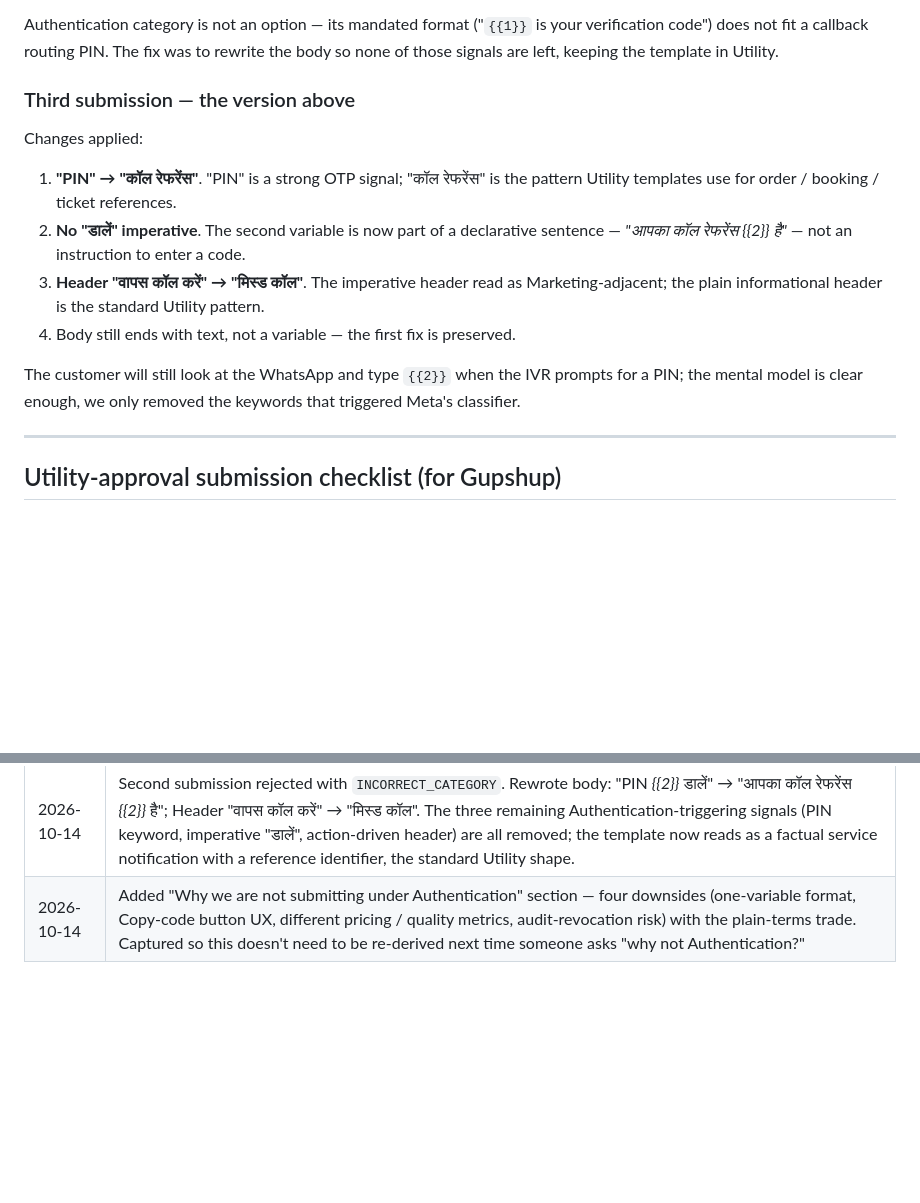
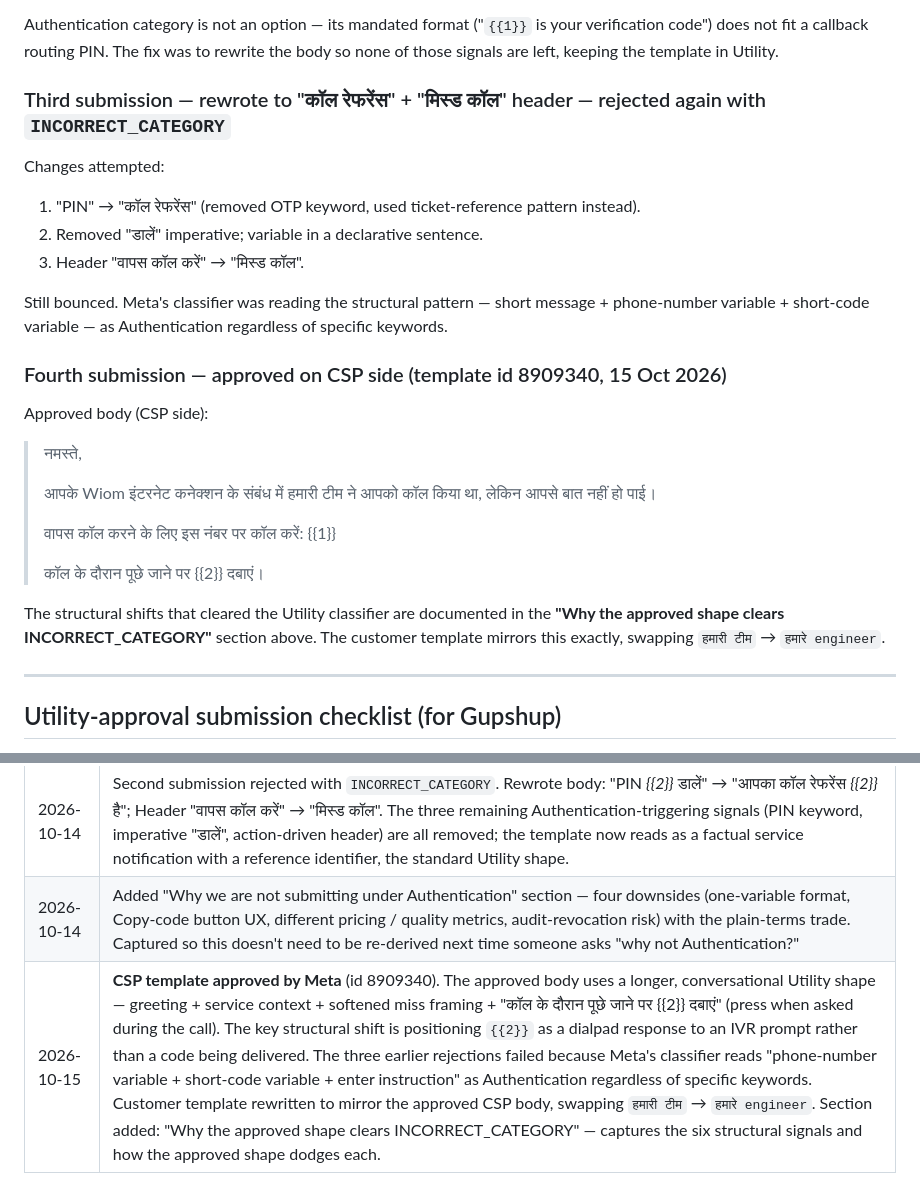
Before and after one commit to ashish-raj-wiom/ivr-missed-call-alert-pin-prd, a Markdown page: WhatsApp_Content.md, 2 parts joined by grey strips. Rendered like a GitHub page; blank space fills up the shorter version.

```diff
--- a/WhatsApp_Content.md
+++ b/WhatsApp_Content.md
@@ -84,15 +83,27 @@ Second body was `… {{1}} पर कॉल करें और PIN {{2}} डा
 
 Authentication category is not an option — its mandated format ("`{{1}}` is your verification code") does not fit a callback routing PIN. The fix was to rewrite the body so none of those signals are left, keeping the template in Utility.
 
-### Third submission — the version above
+### Third submission — rewrote to "कॉल रेफरेंस" + "मिस्ड कॉल" header — rejected again with `INCORRECT_CATEGORY`
 
-Changes applied:
-1. **"PIN" → "कॉल रेफरेंस"**. "PIN" is a strong OTP signal; "कॉल रेफरेंस" is the pattern Utility templates use for order / booking / ticket references.
-2. **No "डालें" imperative**. The second variable is now part of a declarative sentence — *"आपका कॉल रेफरेंस {{2}} है"* — not an instruction to enter a code.
-3. **Header "वापस कॉल करें" → "मिस्ड कॉल"**. The imperative header read as Marketing-adjacent; the plain informational header is the standard Utility pattern.
-4. Body still ends with text, not a variable — the first fix is preserved.
+Changes attempted:
+1. "PIN" → "कॉल रेफरेंस" (removed OTP keyword, used ticket-reference pattern instead).
+2. Removed "डालें" imperative; variable in a declarative sentence.
+3. Header "वापस कॉल करें" → "मिस्ड कॉल".
 
-The customer will still look at the WhatsApp and type `{{2}}` when the IVR prompts for a PIN; the mental model is clear enough, we only removed the keywords that triggered Meta's classifier.
+Still bounced. Meta's classifier was reading the structural pattern — short message + phone-number variable + short-code variable — as Authentication regardless of specific keywords.
+
+### Fourth submission — approved on CSP side (template id 8909340, 15 Oct 2026)
+
+Approved body (CSP side):
+> नमस्ते,
+>
+> आपके Wiom इंटरनेट कनेक्शन के संबंध में हमारी टीम ने आपको कॉल किया था, लेकिन आपसे बात नहीं हो पाई।
+>
+> वापस कॉल करने के लिए इस नंबर पर कॉल करें: {{1}}
+>
+> कॉल के दौरान पूछे जाने पर {{2}} दबाएं।
+
+The structural shifts that cleared the Utility classifier are documented in the **"Why the approved shape clears INCORRECT_CATEGORY"** section above. The customer template mirrors this exactly, swapping `हमारी टीम` → `हमारे engineer`.
 
 ---
 
@@ -185,3 +196,4 @@ If the WhatsApp Business review team flags "engineer" or asks for a canonical te
 | 2026-10-14 | Added a Utility-approval submission checklist for Gupshup: category, name convention, sample values, use-case description, and a stepped fallback sequence for the next possible rejection notes (Authentication / Marketing / mixed-script). Each fallback is a single minimal change. |
 | 2026-10-14 | Second submission rejected with `INCORRECT_CATEGORY`. Rewrote body: "PIN *{{2}}* डालें" → "आपका कॉल रेफरेंस *{{2}}* है"; Header "वापस कॉल करें" → "मिस्ड कॉल". The three remaining Authentication-triggering signals (PIN keyword, imperative "डालें", action-driven header) are all removed; the template now reads as a factual service notification with a reference identifier, the standard Utility shape. |
 | 2026-10-14 | Added "Why we are not submitting under Authentication" section — four downsides (one-variable format, Copy-code button UX, different pricing / quality metrics, audit-revocation risk) with the plain-terms trade. Captured so this doesn't need to be re-derived next time someone asks "why not Authentication?" |
+| 2026-10-15 | **CSP template approved by Meta** (id 8909340). The approved body uses a longer, conversational Utility shape — greeting + service context + softened miss framing + "कॉल के दौरान पूछे जाने पर {{2}} दबाएं" (press when asked during the call). The key structural shift is positioning `{{2}}` as a dialpad response to an IVR prompt rather than a code being delivered. The three earlier rejections failed because Meta's classifier reads "phone-number variable + short-code variable + enter instruction" as Authentication regardless of specific keywords. Customer template rewritten to mirror the approved CSP body, swapping `हमारी टीम` → `हमारे engineer`. Section added: "Why the approved shape clears INCORRECT_CATEGORY" — captures the six structural signals and how the approved shape dodges each. |
```
Also changed, not shown: other parts of WhatsApp_Content.md (+26 -27 lines).
